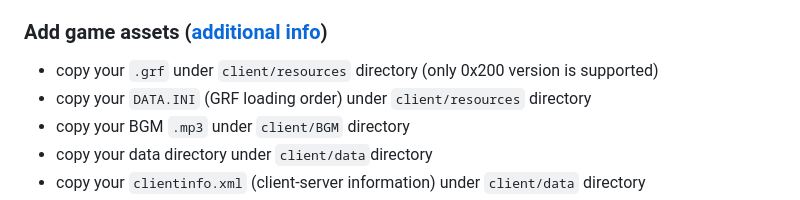
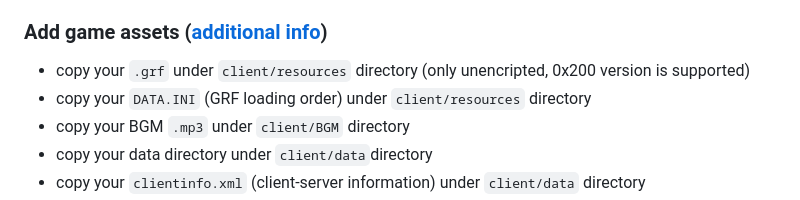
Before and after one commit to techguru536/roBrowserLegacy, a Markdown page: doc/Start.md, the part around the change. Rendered like a GitHub page.

```diff
--- a/doc/Start.md
+++ b/doc/Start.md
@@ -57,7 +57,7 @@ For development purposes (modifying the source/testing) skip this section and se
 - place `Online.js`and `ThreadEventHandler.js` files under roBrowserLegacy `root` directory
 
 ### Add game assets ([additional info](https://github.com/MrAntares/roBrowserLegacy/blob/master/client/readme.md))
-- copy your `.grf` under `client/resources` directory (only 0x200 version is supported)
+- copy your `.grf` under `client/resources` directory (only unencripted, 0x200 version is supported)
 - copy your `DATA.INI` (GRF loading order) under `client/resources` directory
 - copy your BGM `.mp3` under `client/BGM` directory
 - copy your data directory under `client/data`directory
```
